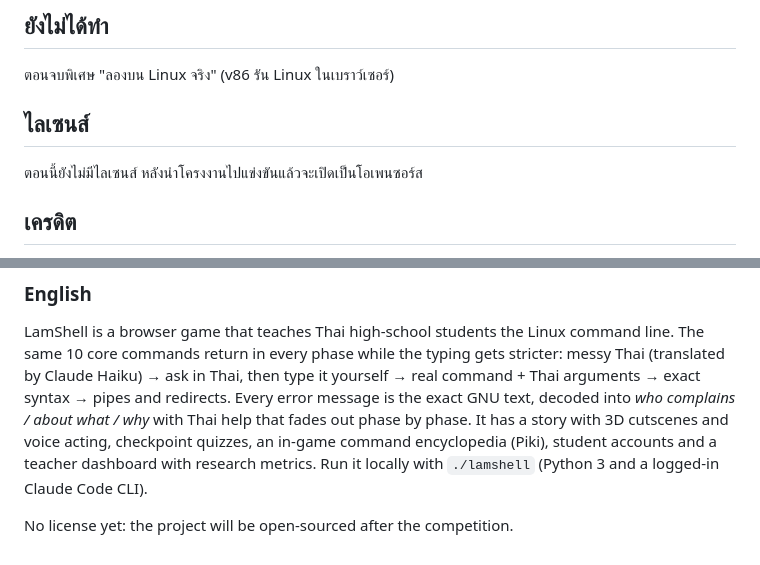
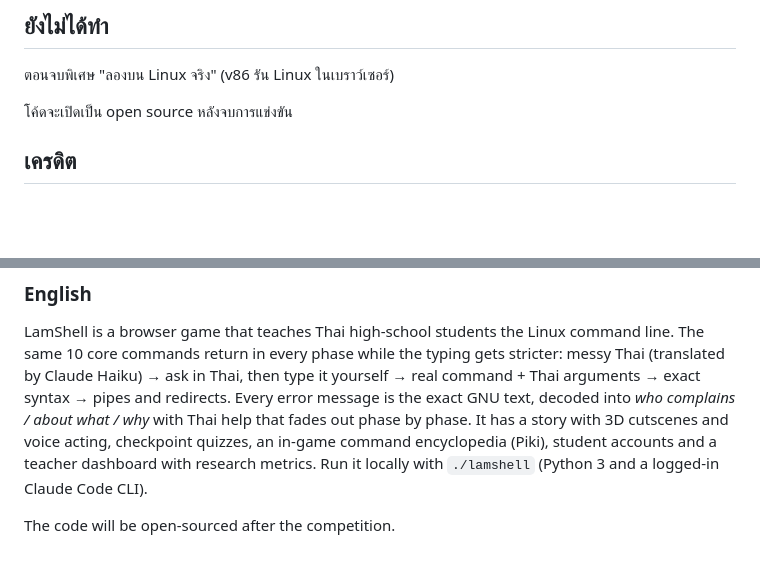
Before and after one commit to cjpsms/lamshell, a Markdown page: README.md, 2 parts joined by grey strips. Drawn GitHub-style; blank space fills up the shorter version.

Commit message:
README: replace license section with a note on open-sourcing after the competition

```diff
--- a/README.md
+++ b/README.md
@@ -83,9 +83,7 @@ CLI ที่ล็อกอินแล้ว (ใช้ Claude Haiku แปล
 
 ตอนจบพิเศษ "ลองบน Linux จริง" (v86 รัน Linux ในเบราว์เซอร์)
 
-## ไลเซนส์
-
-ตอนนี้ยังไม่มีไลเซนส์ หลังนำโครงงานไปแข่งขันแล้วจะเปิดเป็นโอเพนซอร์ส
+โค้ดจะเปิดเป็น open source หลังจบการแข่งขัน
 
 ## เครดิต
 
@@ -105,4 +103,4 @@ It has a story with 3D cutscenes and voice acting, checkpoint quizzes, an in-gam
 student accounts and a teacher dashboard with research metrics. Run it locally with `./lamshell` (Python 3 and a
 logged-in Claude Code CLI).
 
-No license yet: the project will be open-sourced after the competition.
+The code will be open-sourced after the competition.
```
